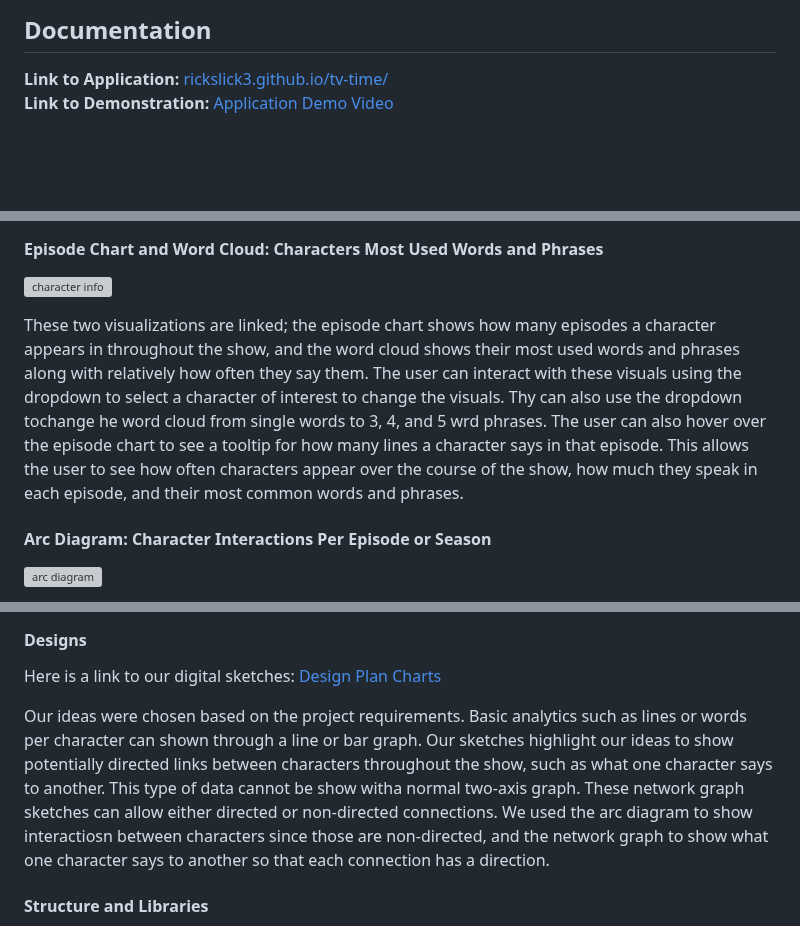
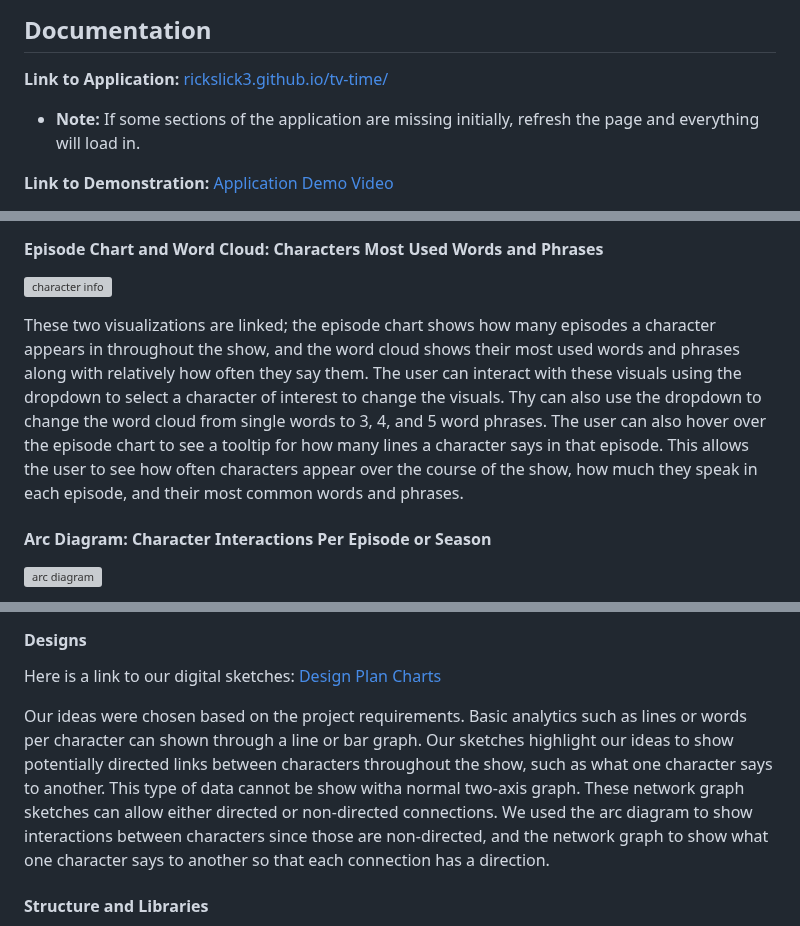
Before and after one commit to RickSlick3/tv-time, a Markdown page: README.md, 3 parts joined by grey strips. GitHub-like rendering; blank space fills up the shorter version; grey boxes are pictures that could not be loaded.

```diff
--- a/README.md
+++ b/README.md
@@ -8,6 +8,8 @@
 ## Documentation
 
 **Link to Application:** [rickslick3.github.io/tv-time/](https://rickslick3.github.io/tv-time/) <br/>
+- **Note:** If some sections of the application are missing initially, refresh the page and everything will load in.
+
 **Link to Demonstration:** [Application Demo Video](https://drive.google.com/file/d/1Iyc8WMvAVaFoPHnTsARVE-fr-R6FMwwc/view?usp=sharing)
 
 [**Rick and Morty**](https://en.wikipedia.org/wiki/Rick_and_Morty) is an animated sci-fi comedy series that follows the misadventures of an eccentric, alcoholic scientist, Rick Sanchez, and his good-hearted but easily influenced grandson, Morty Smith. Traveling across dimensions and encountering bizarre alien worlds, the duo’s chaotic adventures blend dark humor, philosophical themes, and sharp satire.
@@ -50,7 +52,7 @@ The stacked bar chart focuses on the main charactersand their proportions of lin
 
 ![character info](/documentation-files/character-info.png)
 
-These two visualizations are linked; the episode chart shows how many episodes a character appears in throughout the show, and the word cloud shows their most used words and phrases along with relatively how often they say them. The user can interact with these visuals using the dropdown to select a character of interest to change the visuals. Thy can also use the dropdown tochange he word cloud from single words to 3, 4, and 5 wrd phrases. The user can also hover over the episode chart to see a tooltip for how many lines a character says in that episode. This allows the user to see how often characters appear over the course of the show, how much they speak in each episode, and their most common words and phrases.
+These two visualizations are linked; the episode chart shows how many episodes a character appears in throughout the show, and the word cloud shows their most used words and phrases along with relatively how often they say them. The user can interact with these visuals using the dropdown to select a character of interest to change the visuals. Thy can also use the dropdown to change the word cloud from single words to 3, 4, and 5 word phrases. The user can also hover over the episode chart to see a tooltip for how many lines a character says in that episode. This allows the user to see how often characters appear over the course of the show, how much they speak in each episode, and their most common words and phrases.
 
 #### Arc Diagram: Character Interactions Per Episode or Season
 
@@ -72,7 +74,7 @@ In this diagram, each character is represented by a node. The links represent ch
 
 Here is a link to our digital sketches: [Design Plan Charts](/documentation-files/tv-time-visual-sketches.pdf)
 
-Our ideas were chosen based on the project requirements. Basic analytics such as lines or words per character can shown through a line or bar graph. Our sketches highlight our ideas to show potentially directed links between characters throughout the show, such as what one character says to another. This type of data cannot be show witha normal two-axis graph. These network graph sketches can allow either directed or non-directed connections. We used the arc diagram to show interactiosn between characters since those are non-directed, and the network graph to show what one character says to another so that each connection has a direction.
+Our ideas were chosen based on the project requirements. Basic analytics such as lines or words per character can shown through a line or bar graph. Our sketches highlight our ideas to show potentially directed links between characters throughout the show, such as what one character says to another. This type of data cannot be show witha normal two-axis graph. These network graph sketches can allow either directed or non-directed connections. We used the arc diagram to show interactions between characters since those are non-directed, and the network graph to show what one character says to another so that each connection has a direction.
 
 #### Structure and Libraries
 
```
